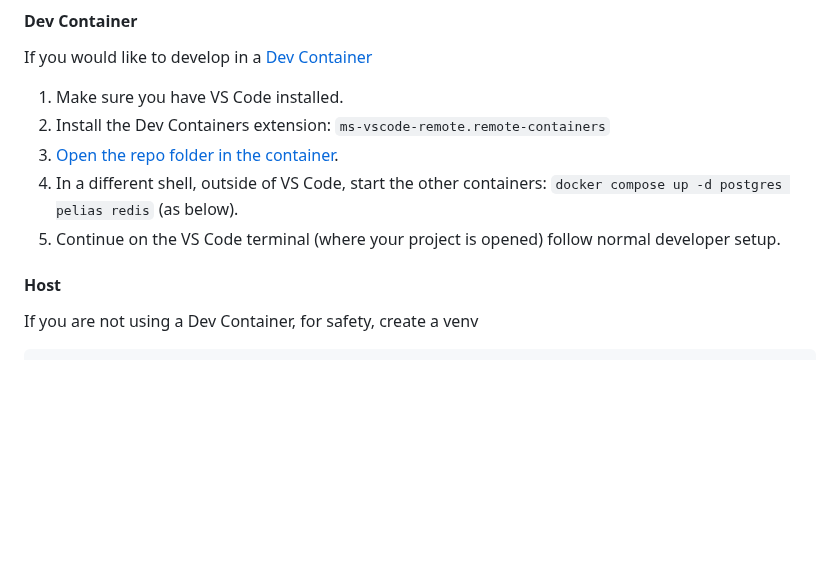
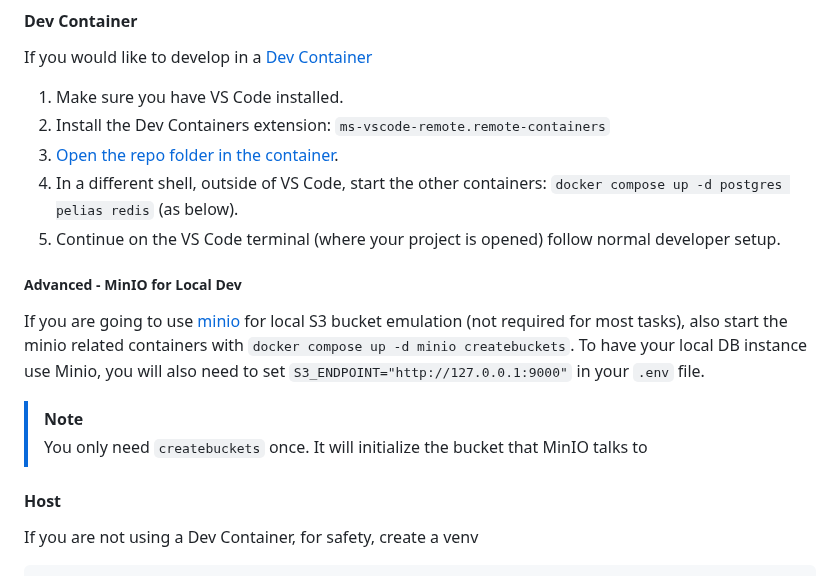
Before and after one commit to nycmeshnet/meshdb, a Markdown page: README.md, the part around the change. Drawn GitHub-style; blank space fills up the shorter version.

Commit message:
Add readme docs for minio

```diff
--- a/README.md
+++ b/README.md
@@ -43,6 +43,14 @@ If you would like to develop in a [Dev Container](https://code.visualstudio.com/
 3. [Open the repo folder in the container](https://code.visualstudio.com/docs/devcontainers/containers#_quick-start-open-an-existing-folder-in-a-container).
 4. In a different shell, outside of VS Code, start the other containers: `docker compose up -d postgres pelias redis` (as below).
 5. Continue on the VS Code terminal (where your project is opened) follow normal developer setup.
+
+##### Advanced - MinIO for Local Dev
+If you are going to use [minio](https://min.io/) for local S3 bucket emulation (not required for most tasks), also
+start the minio related containers with `docker compose up -d minio createbuckets`. To have your local DB instance
+use Minio, you will also need to set `S3_ENDPOINT="http://127.0.0.1:9000"` in your `.env` file.
+
+> [!NOTE]
+> You only need `createbuckets` once. It will initialize the bucket that MinIO talks to
 
 #### Host
 
```
